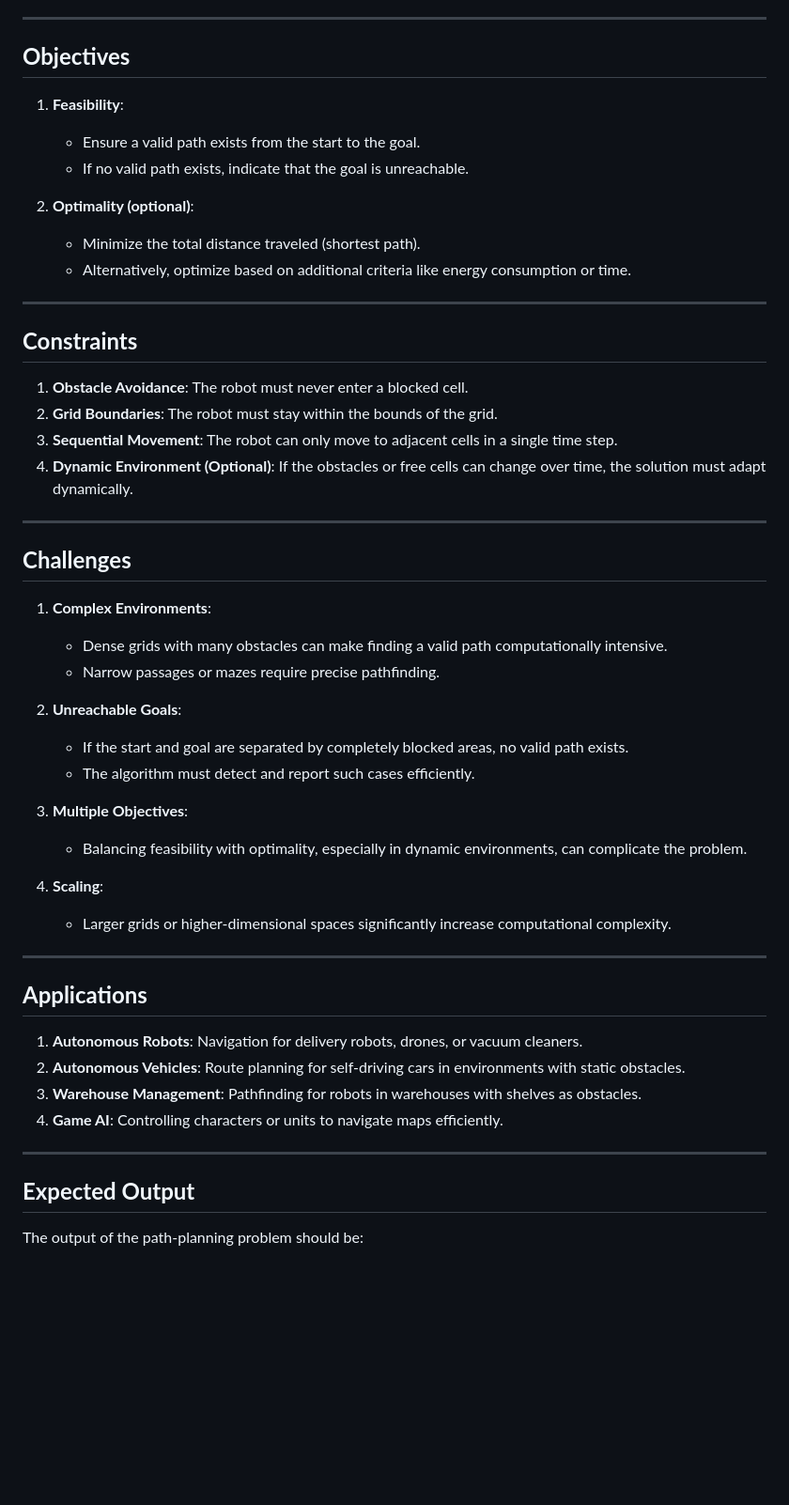
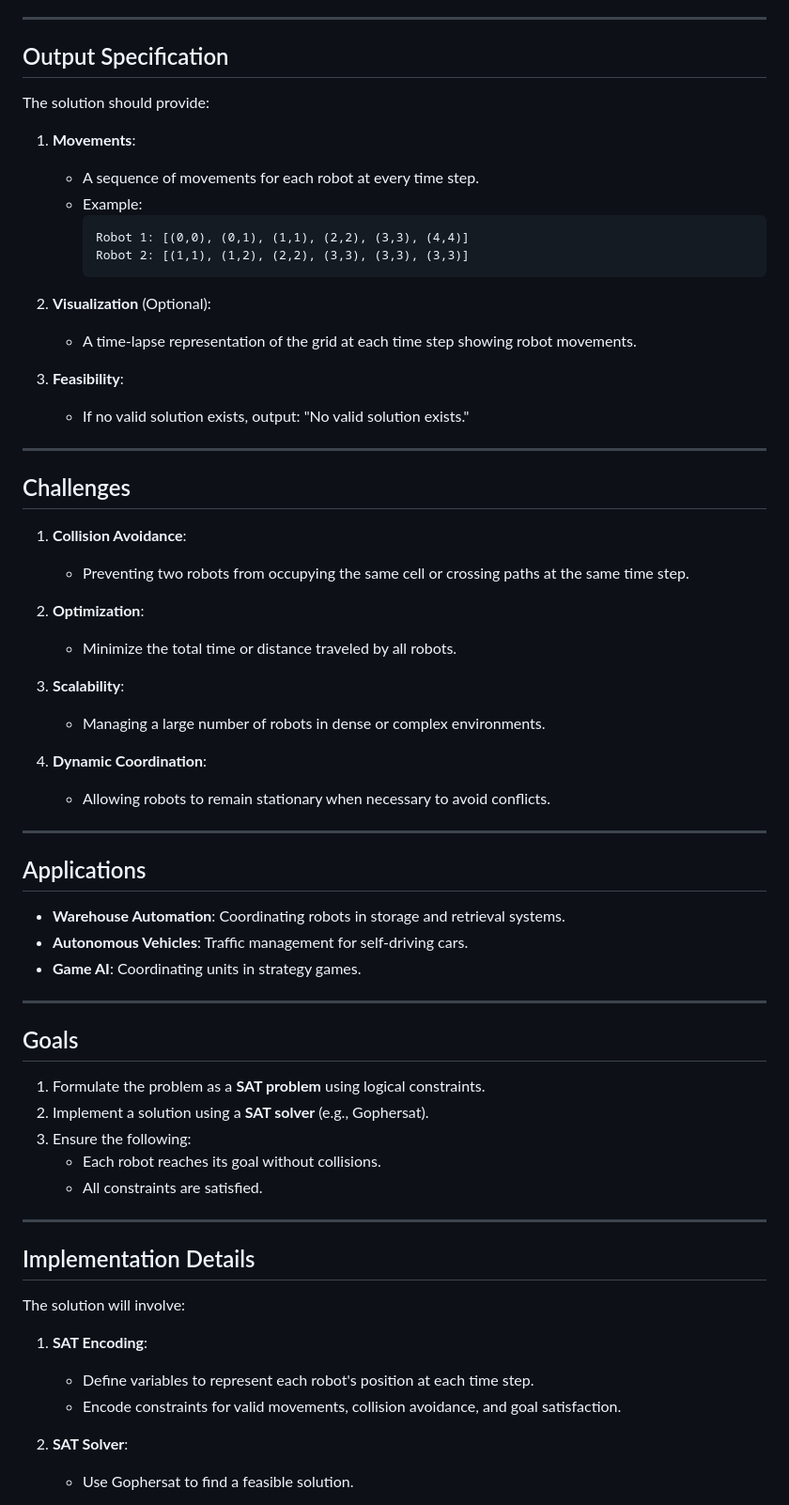
Before and after one commit to idrissmortadi/CS-SAT-Solver-project, a Markdown page: README.md, the part around the change printed below. Shown: that part at 94% size. Rendered like a GitHub page; blank space fills up the shorter version.

````diff
--- a/README.md
+++ b/README.md
@@ -57,68 +66,61 @@ constraints:
 
 ---
 
-## **Objectives**
+## Output Specification
+The solution should provide:
+1. **Movements**:
+   - A sequence of movements for each robot at every time step.
+   - Example:
+     ```
+     Robot 1: [(0,0), (0,1), (1,1), (2,2), (3,3), (4,4)]
+     Robot 2: [(1,1), (1,2), (2,2), (3,3), (3,3), (3,3)]
+     ```
 
-1. **Feasibility**:
+2. **Visualization** (Optional):
+   - A time-lapse representation of the grid at each time step showing robot movements.
 
-   - Ensure a valid path exists from the start to the goal.
-   - If no valid path exists, indicate that the goal is unreachable.
-
-2. **Optimality (optional)**:
-   - Minimize the total distance traveled (shortest path).
-   - Alternatively, optimize based on additional criteria like energy
-     consumption or time.
+3. **Feasibility**:
+   - If no valid solution exists, output: "No valid solution exists."
 
 ---
 
-## **Constraints**
+## Challenges
+1. **Collision Avoidance**:
+   - Preventing two robots from occupying the same cell or crossing paths at the same time step.
 
-1. **Obstacle Avoidance**: The robot must never enter a blocked cell.
-2. **Grid Boundaries**: The robot must stay within the bounds of the grid.
-3. **Sequential Movement**: The robot can only move to adjacent cells in a single
-   time step.
-4. **Dynamic Environment (Optional)**: If the obstacles or free cells can
-   change over time, the solution must adapt dynamically.
+2. **Optimization**:
+   - Minimize the total time or distance traveled by all robots.
+
+3. **Scalability**:
+   - Managing a large number of robots in dense or complex environments.
+
+4. **Dynamic Coordination**:
+   - Allowing robots to remain stationary when necessary to avoid conflicts.
 
 ---
 
-## **Challenges**
-
-1. **Complex Environments**:
-
-   - Dense grids with many obstacles can make finding a valid path
-     computationally intensive.
-   - Narrow passages or mazes require precise pathfinding.
-
-2. **Unreachable Goals**:
-
-   - If the start and goal are separated by completely blocked areas, no valid
-     path exists.
-   - The algorithm must detect and report such cases efficiently.
-
-3. **Multiple Objectives**:
-
-   - Balancing feasibility with optimality, especially in dynamic environments, can
-     complicate the problem.
-
-4. **Scaling**:
-   - Larger grids or higher-dimensional spaces significantly increase
-     computational complexity.
+## Applications
+- **Warehouse Automation**: Coordinating robots in storage and retrieval systems.
+- **Autonomous Vehicles**: Traffic management for self-driving cars.
+- **Game AI**: Coordinating units in strategy games.
 
 ---
 
-## **Applications**
-
-1. **Autonomous Robots**: Navigation for delivery robots, drones, or vacuum cleaners.
-2. **Autonomous Vehicles**: Route planning for self-driving cars in environments
-   with static obstacles.
-3. **Warehouse Management**: Pathfinding for robots in warehouses with shelves
-   as obstacles.
-4. **Game AI**: Controlling characters or units to navigate maps efficiently.
+## Goals
+1. Formulate the problem as a **SAT problem** using logical constraints.
+2. Implement a solution using a **SAT solver** (e.g., Gophersat).
+3. Ensure the following:
+   - Each robot reaches its goal without collisions.
+   - All constraints are satisfied.
 
 ---
 
-## **Expected Output**
+## Implementation Details
+The solution will involve:
+1. **SAT Encoding**:
+   - Define variables to represent each robot's position at each time step.
+   - Encode constraints for valid movements, collision avoidance, and goal satisfaction.
 
-The output of the path-planning problem should be:
+2. **SAT Solver**:
+   - Use Gophersat to find a feasible solution.
 
````
Also changed, not shown: other parts of README.md (+48 -66 lines).
